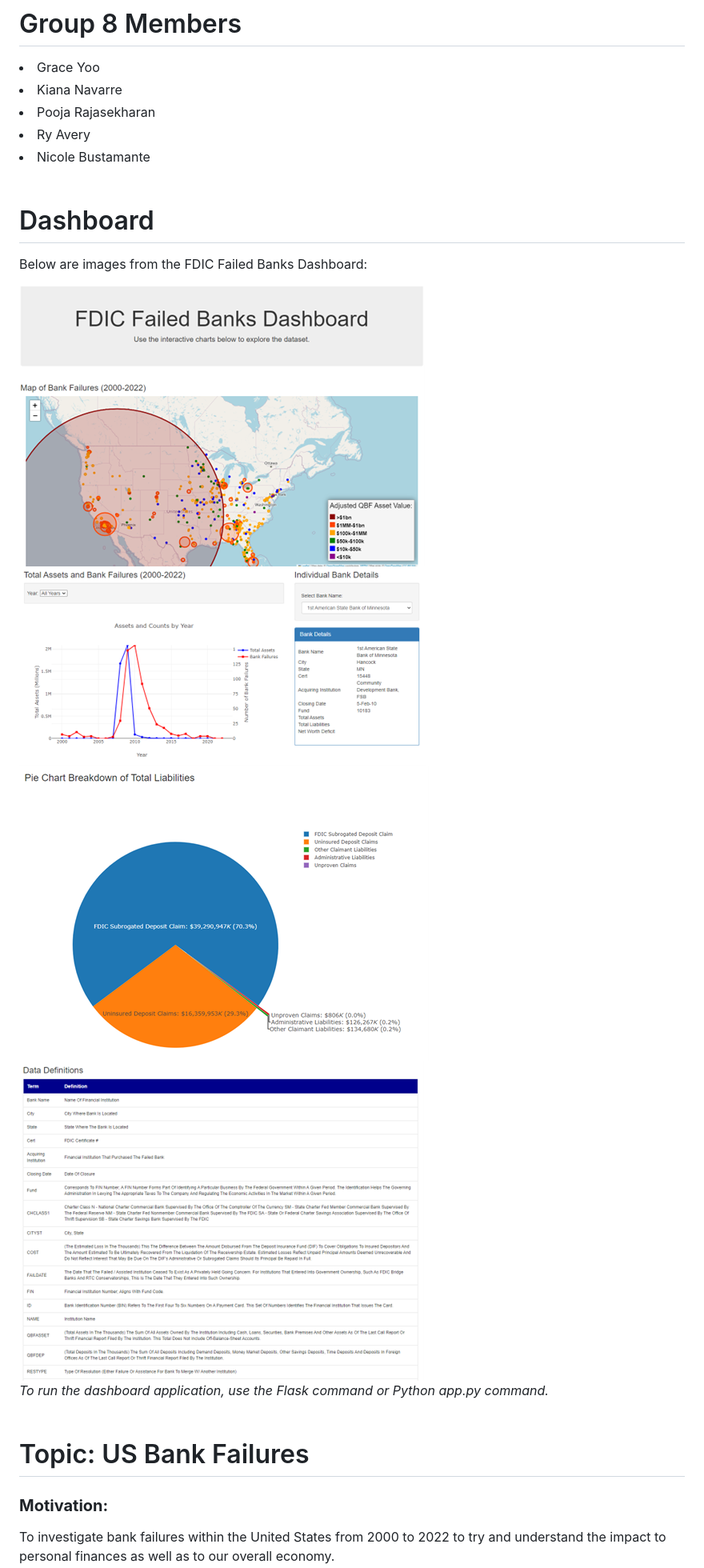
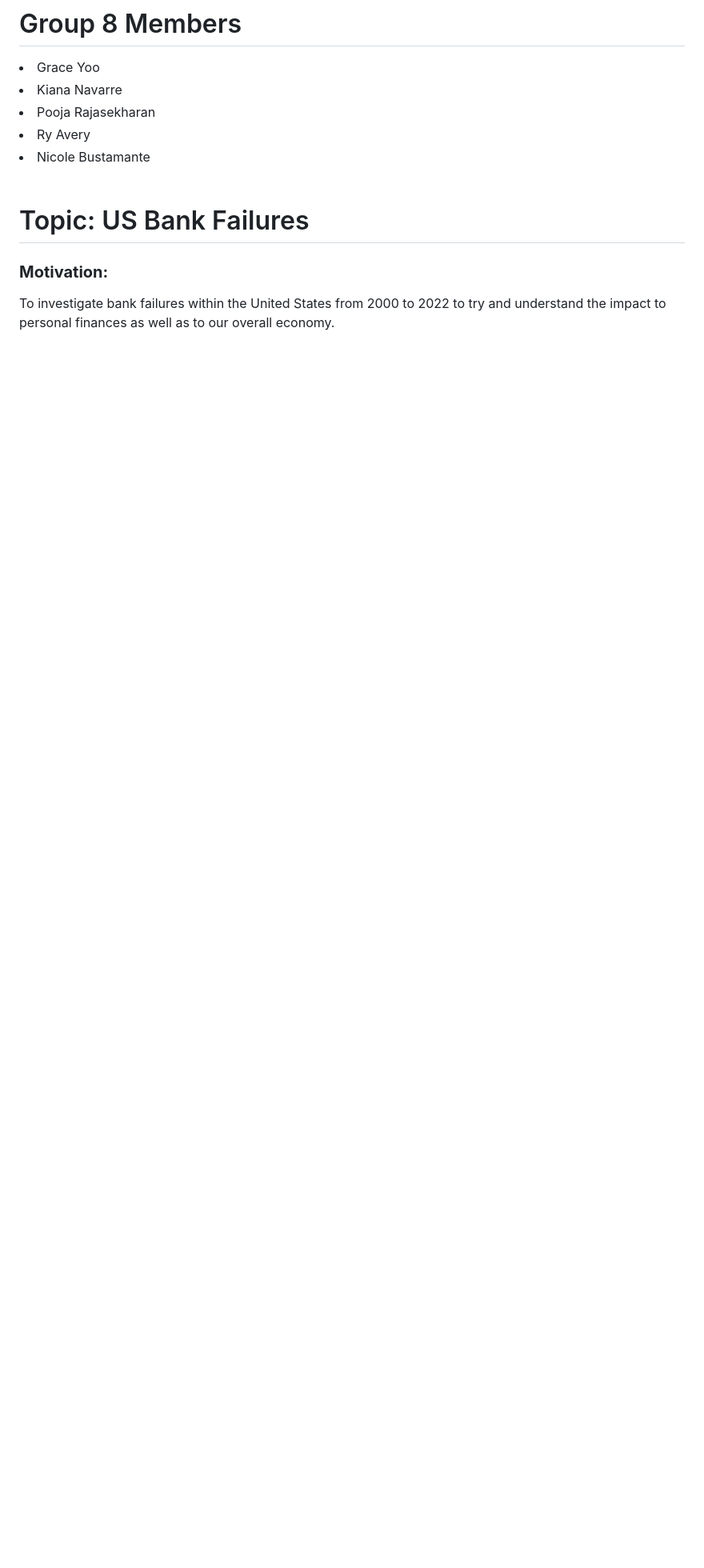
Before and after one commit to geyo/FDIC-Failed-Banks-Analysis, a Markdown page: README.md, the part around the change printed below. Shown: that part at 80% size. Drawn GitHub-style; blank space fills up the shorter version.

```diff
--- a/README.md
+++ b/README.md
@@ -21,19 +21,6 @@
 <li> Pooja Rajasekharan </li>
 <li> Ry Avery </li>
 <li> Nicole Bustamante </li>
-<br>
-
-# Dashboard
-Below are images from the FDIC Failed Banks Dashboard:
-<br>
-
-<img src="images/Dash1.png">
-<img src="images/Dash2.png">
-<img src="images/Dash3.png">
-<img src="images/Dash4.png">
-<br>
-<i> To run the dashboard application, use the Flask command or Python app.py command.</i>
-<br>
 <br>
 
 # Topic: US Bank Failures
```
Also changed, not shown: other parts of README.md (+22 -7 lines).
